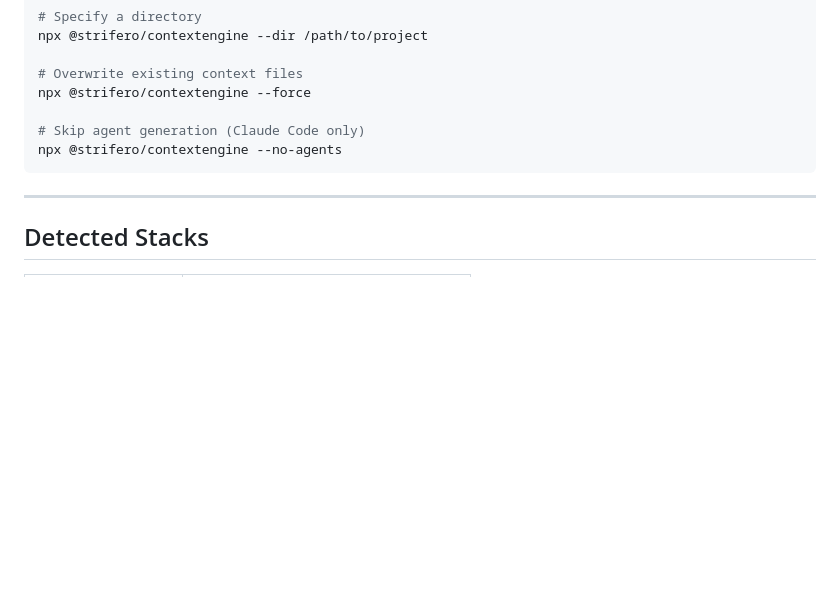
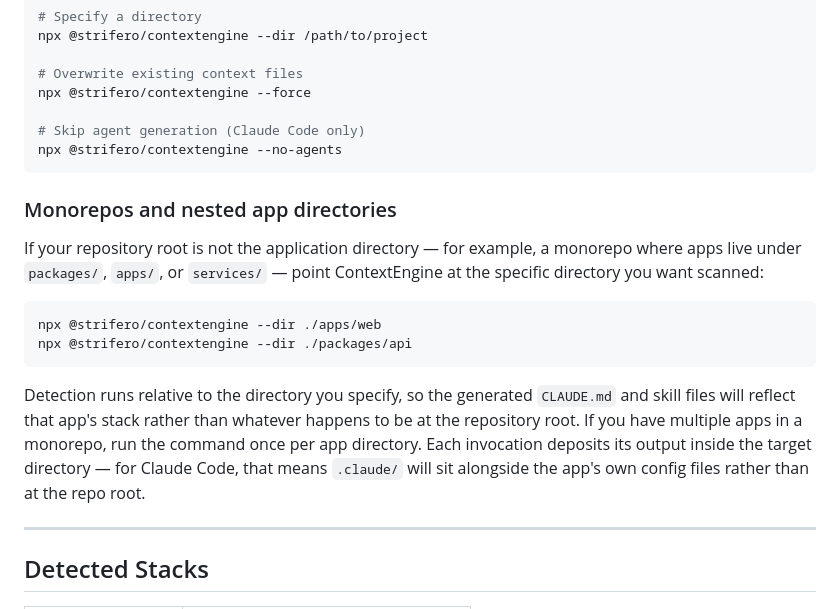
Before and after one commit to strifero/ContextEngine, a Markdown page: README.md, the part around one of its changes. GitHub-like rendering; blank space fills up the shorter version.

````diff
--- a/README.md
+++ b/README.md
@@ -162,6 +147,17 @@ npx @strifero/contextengine --force
 npx @strifero/contextengine --no-agents
 ```
 
+### Monorepos and nested app directories
+
+If your repository root is not the application directory — for example, a monorepo where apps live under `packages/`, `apps/`, or `services/` — point ContextEngine at the specific directory you want scanned:
+
+```bash
+npx @strifero/contextengine --dir ./apps/web
+npx @strifero/contextengine --dir ./packages/api
+```
+
+Detection runs relative to the directory you specify, so the generated `CLAUDE.md` and skill files will reflect that app's stack rather than whatever happens to be at the repository root. If you have multiple apps in a monorepo, run the command once per app directory. Each invocation deposits its output inside the target directory — for Claude Code, that means `.claude/` will sit alongside the app's own config files rather than at the repo root.
+
 ---
 
 ## Detected Stacks
````
Also changed, not shown: other parts of README.md (+14 -29 lines).
